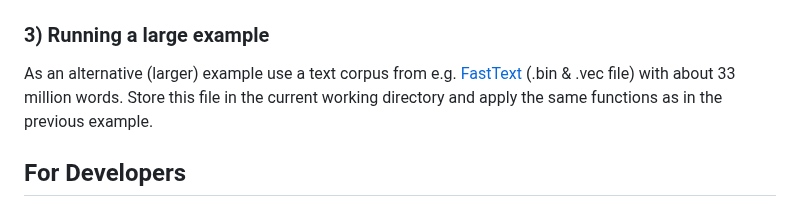
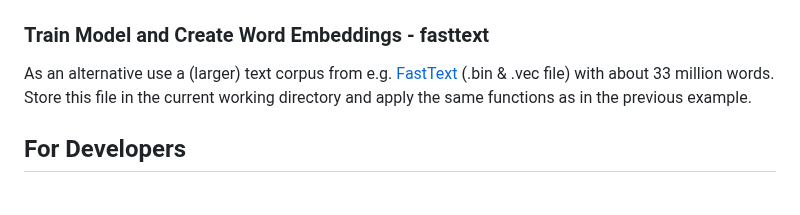
Before and after one commit to graupnej/GroupIWord2Vec.jl, a Markdown page: README.md, the part around one of its changes. GitHub-like rendering.

```diff
--- a/README.md
+++ b/README.md
@@ -123,8 +105,9 @@ julia> show_relations("berlin", "germany", "paris", "france", "rome", "apple", w
   <img src="assets/PCAProjection.png" alt="Logo" width="400" height="250" />
 </div>
 
-### 3) Running a large example
-As an alternative (larger) example use a text corpus from e.g. [FastText](https://fasttext.cc/docs/en/pretrained-vectors.html) (.bin & .vec file) with about 33 million words. Store this file in the current working directory and apply the same functions as in the previous example.
+### Train Model and Create Word Embeddings - fasttext
+As an alternative use a (larger) text corpus from e.g. [FastText](https://fasttext.cc/docs/en/pretrained-vectors.html) (.bin & .vec file) with about 33 million words. Store this file in the current working directory and apply the same functions as in the previous example.
+
 
 ## For Developers
 ### 1) Download the code
```
Also changed, not shown: other parts of README.md (+22 -40 lines).
